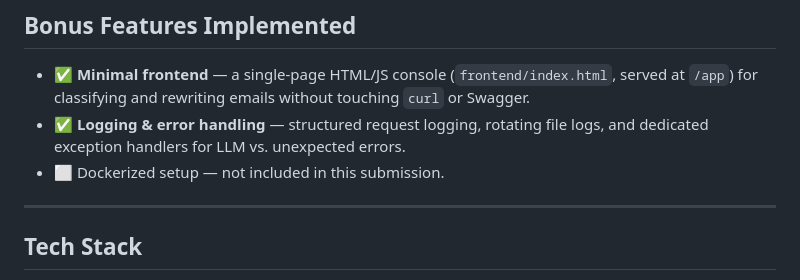
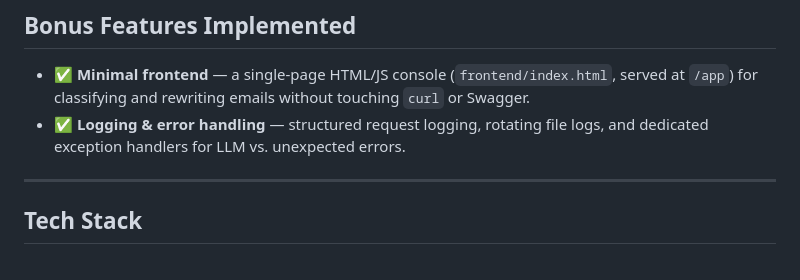
Before and after one commit to Siddhi-Bhatt/Email-triage-agent, a Markdown page: README.md, the part around the change. GitHub-like rendering.

Commit message:
Update README to remove Dockerized setup note
Removed mention of Dockerized setup from bonus features.

```diff
--- a/README.md
+++ b/README.md
@@ -164,7 +164,6 @@ Prompts live in `app/services/templates.py`, separate from route logic, so they
 
 - ✅ **Minimal frontend** — a single-page HTML/JS console (`frontend/index.html`, served at `/app`) for classifying and rewriting emails without touching `curl` or Swagger.
 - ✅ **Logging & error handling** — structured request logging, rotating file logs, and dedicated exception handlers for LLM vs. unexpected errors.
-- ⬜ Dockerized setup — not included in this submission.
 
 ---
 
```
